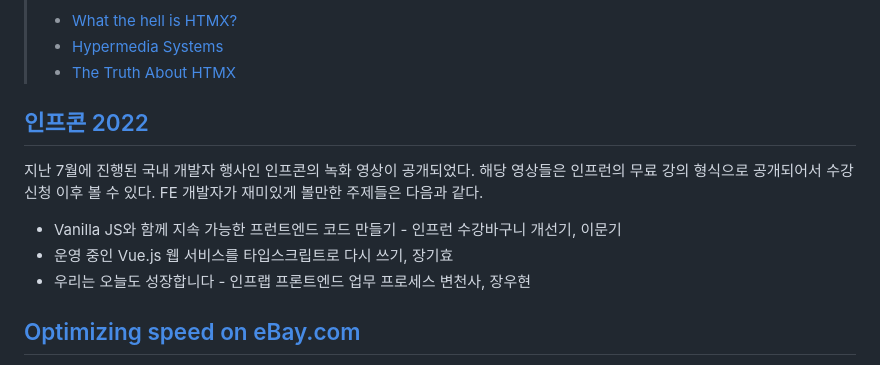
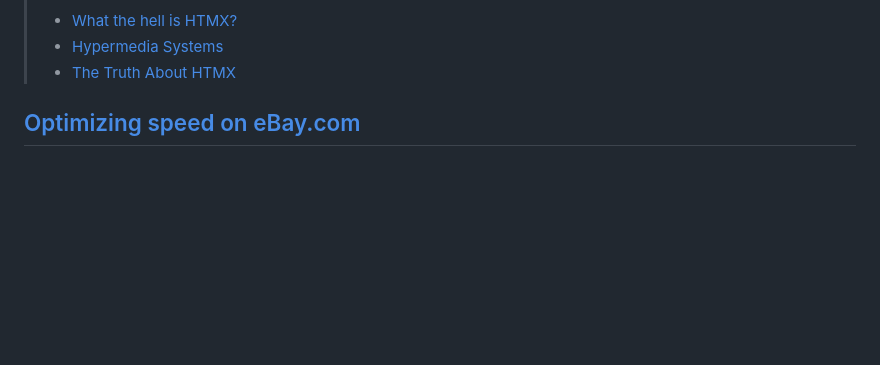
Before and after one commit to naver/fe-news, a Markdown page: issues/2023-09.md, the part around the change. Drawn GitHub-style; blank space fills up the shorter version.

Commit message:
연도 오류 기사 제거

```diff
--- a/issues/2023-09.md
+++ b/issues/2023-09.md
@@ -64,14 +64,6 @@ htmx는 어쩌면 우리가 일반적으로 알고 있는 개발 방식에 새
 > - [What the hell is HTMX?](https://www.youtube.com/watch?v=JT37vRsBYtE&)
 > - [Hypermedia Systems](https://hypermedia.systems/book/contents/)
 > - [The Truth About HTMX](https://www.youtube.com/watch?v=NA5Fcgs_viU)
-
-## [인프콘 2022](https://www.inflearn.com/course/infcon2022)
-
-지난 7월에 진행된 국내 개발자 행사인 인프콘의 녹화 영상이 공개되었다. 해당 영상들은 인프런의 무료 강의 형식으로 공개되어서 수강신청 이후 볼 수 있다. FE 개발자가 재미있게 볼만한 주제들은 다음과 같다.
-
-- Vanilla JS와 함께 지속 가능한 프런트엔드 코드 만들기 - 인프런 수강바구니 개선기, 이문기
-- 운영 중인 Vue.js 웹 서비스를 타입스크립트로 다시 쓰기, 장기효
-- 우리는 오늘도 성장합니다 - 인프랩 프론트엔드 업무 프로세스 변천사, 장우현
 
 ## [Optimizing speed on eBay.com](https://web.dev/shopping-for-speed-on-ebay/)
 
```
